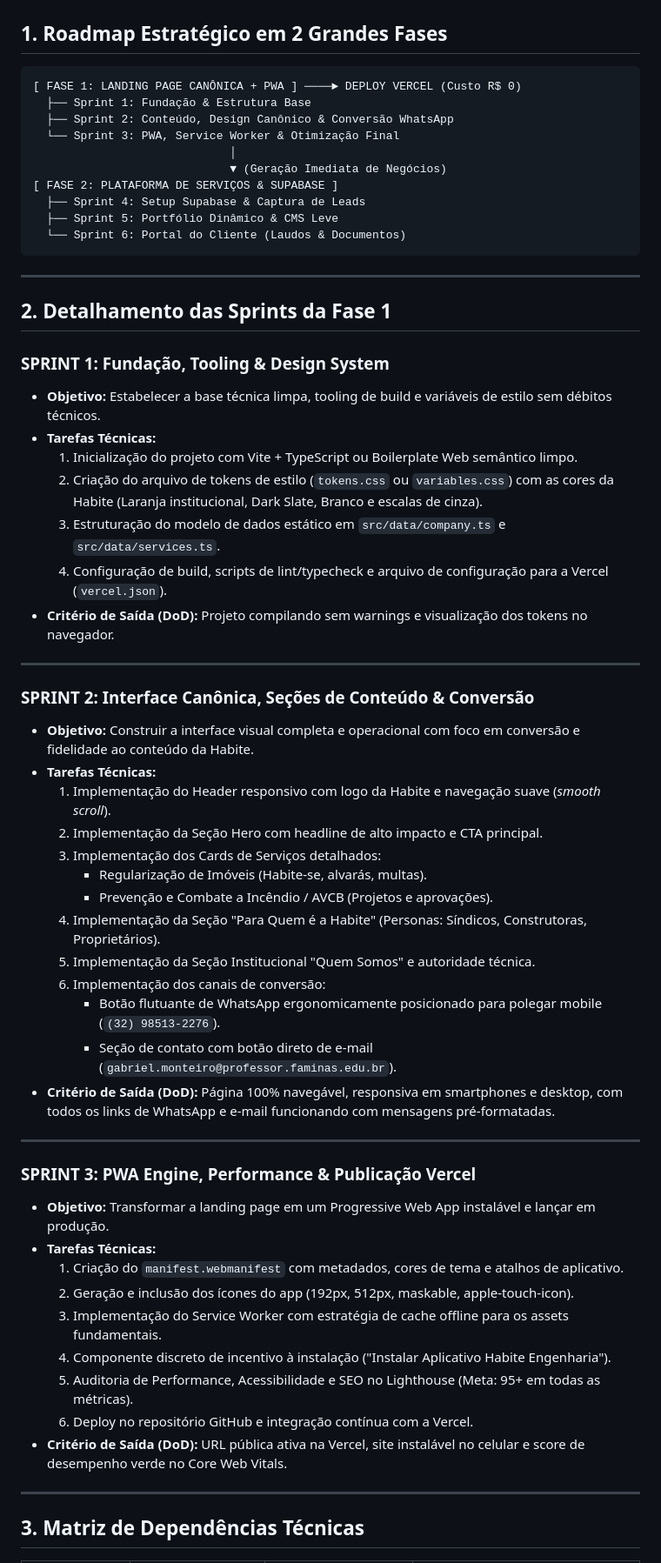
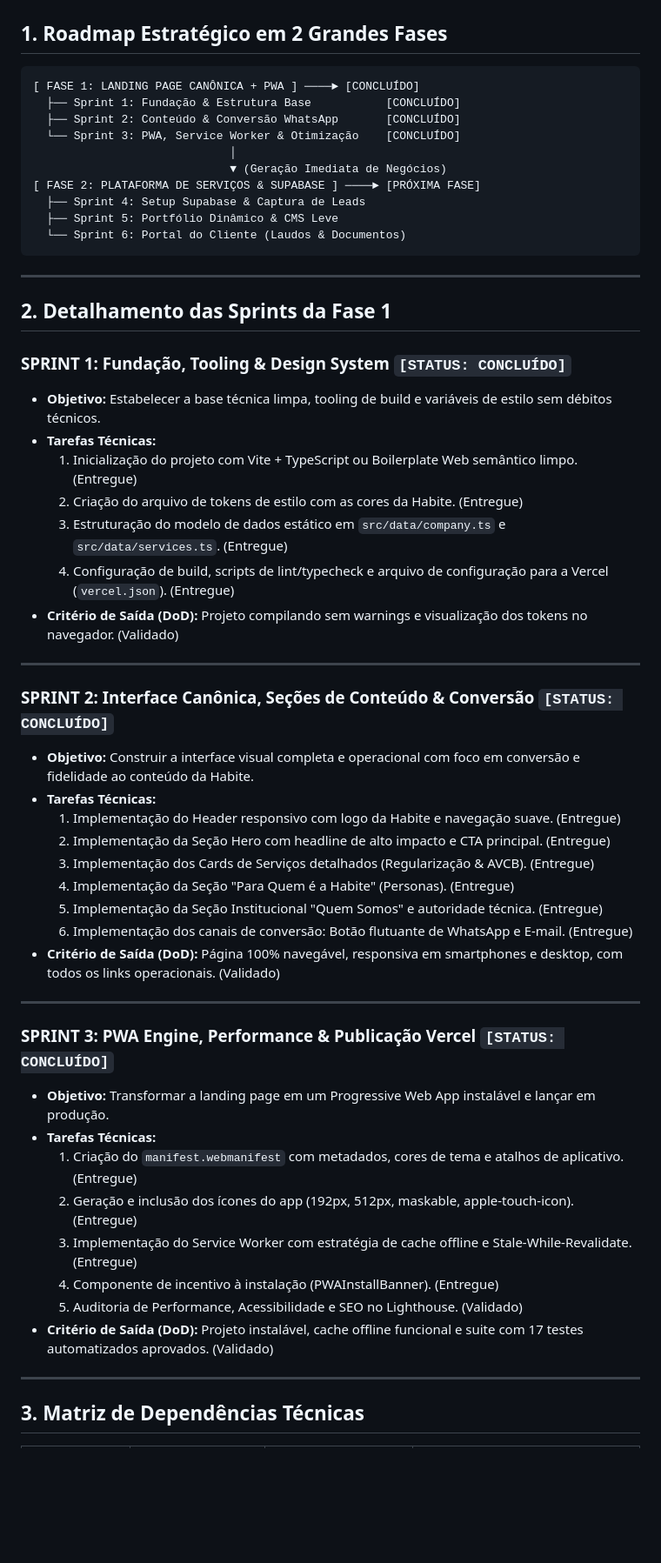
Before and after one commit to niltonfjunior2/habite-engenharia, a Markdown page: IMPLEMENTATION_PLAN.md, the part around the change. Shown at 87% size. GitHub-like rendering; blank space fills up the shorter version.

Commit message:
docs: sprint review fase 1 e consolidacao do engineering journal

````diff
--- a/IMPLEMENTATION_PLAN.md
+++ b/IMPLEMENTATION_PLAN.md
@@ -9,13 +9,13 @@
 ## 1. Roadmap Estratégico em 2 Grandes Fases
 
 ```
-[ FASE 1: LANDING PAGE CANÔNICA + PWA ] ────► DEPLOY VERCEL (Custo R$ 0)
-  ├── Sprint 1: Fundação & Estrutura Base
-  ├── Sprint 2: Conteúdo, Design Canônico & Conversão WhatsApp
-  └── Sprint 3: PWA, Service Worker & Otimização Final
+[ FASE 1: LANDING PAGE CANÔNICA + PWA ] ────► [CONCLUÍDO]
+  ├── Sprint 1: Fundação & Estrutura Base           [CONCLUÍDO]
+  ├── Sprint 2: Conteúdo & Conversão WhatsApp       [CONCLUÍDO]
+  └── Sprint 3: PWA, Service Worker & Otimização    [CONCLUÍDO]
                              │
                              ▼ (Geração Imediata de Negócios)
-[ FASE 2: PLATAFORMA DE SERVIÇOS & SUPABASE ]
+[ FASE 2: PLATAFORMA DE SERVIÇOS & SUPABASE ] ────► [PRÓXIMA FASE]
   ├── Sprint 4: Setup Supabase & Captura de Leads
   ├── Sprint 5: Portfólio Dinâmico & CMS Leve
   └── Sprint 6: Portal do Cliente (Laudos & Documentos)
@@ -25,44 +25,39 @@
 
 ## 2. Detalhamento das Sprints da Fase 1
 
-### SPRINT 1: Fundação, Tooling & Design System
+### SPRINT 1: Fundação, Tooling & Design System `[STATUS: CONCLUÍDO]`
 * **Objetivo:** Estabelecer a base técnica limpa, tooling de build e variáveis de estilo sem débitos técnicos.
 * **Tarefas Técnicas:**
-  1. Inicialização do projeto com Vite + TypeScript ou Boilerplate Web semântico limpo.
-  2. Criação do arquivo de tokens de estilo (`tokens.css` ou `variables.css`) com as cores da Habite (Laranja institucional, Dark Slate, Branco e escalas de cinza).
-  3. Estruturação do modelo de dados estático em `src/data/company.ts` e `src/data/services.ts`.
-  4. Configuração de build, scripts de lint/typecheck e arquivo de configuração para a Vercel (`vercel.json`).
-* **Critério de Saída (DoD):** Projeto compilando sem warnings e visualização dos tokens no navegador.
+  1. Inicialização do projeto com Vite + TypeScript ou Boilerplate Web semântico limpo. (Entregue)
+  2. Criação do arquivo de tokens de estilo com as cores da Habite. (Entregue)
+  3. Estruturação do modelo de dados estático em `src/data/company.ts` e `src/data/services.ts`. (Entregue)
+  4. Configuração de build, scripts de lint/typecheck e arquivo de configuração para a Vercel (`vercel.json`). (Entregue)
+* **Critério de Saída (DoD):** Projeto compilando sem warnings e visualização dos tokens no navegador. (Validado)
 
 ---
 
-### SPRINT 2: Interface Canônica, Seções de Conteúdo & Conversão
+### SPRINT 2: Interface Canônica, Seções de Conteúdo & Conversão `[STATUS: CONCLUÍDO]`
 * **Objetivo:** Construir a interface visual completa e operacional com foco em conversão e fidelidade ao conteúdo da Habite.
 * **Tarefas Técnicas:**
-  1. Implementação do Header responsivo com logo da Habite e navegação suave (*smooth scroll*).
-  2. Implementação da Seção Hero com headline de alto impacto e CTA principal.
-  3. Implementação dos Cards de Serviços detalhados:
-     * Regularização de Imóveis (Habite-se, alvarás, multas).
-     * Prevenção e Combate a Incêndio / AVCB (Projetos e aprovações).
-  4. Implementação da Seção "Para Quem é a Habite" (Personas: Síndicos, Construtoras, Proprietários).
-  5. Implementação da Seção Institucional "Quem Somos" e autoridade técnica.
-  6. Implementação dos canais de conversão:
-     * Botão flutuante de WhatsApp ergonomicamente posicionado para polegar mobile (`(32) 98513-2276`).
-     * Seção de contato com botão direto de e-mail (`gabriel.monteiro@professor.faminas.edu.br`).
-* **Critério de Saída (DoD):** Página 100% navegável, responsiva em smartphones e desktop, com todos os links de WhatsApp e e-mail funcionando com mensagens pré-formatadas.
+  1. Implementação do Header responsivo com logo da Habite e navegação suave. (Entregue)
+  2. Implementação da Seção Hero com headline de alto impacto e CTA principal. (Entregue)
+  3. Implementação dos Cards de Serviços detalhados (Regularização & AVCB). (Entregue)
+  4. Implementação da Seção "Para Quem é a Habite" (Personas). (Entregue)
+  5. Implementação da Seção Institucional "Quem Somos" e autoridade técnica. (Entregue)
+  6. Implementação dos canais de conversão: Botão flutuante de WhatsApp e E-mail. (Entregue)
+* **Critério de Saída (DoD):** Página 100% navegável, responsiva em smartphones e desktop, com todos os links operacionais. (Validado)
 
 ---
 
-### SPRINT 3: PWA Engine, Performance & Publicação Vercel
+### SPRINT 3: PWA Engine, Performance & Publicação Vercel `[STATUS: CONCLUÍDO]`
 * **Objetivo:** Transformar a landing page em um Progressive Web App instalável e lançar em produção.
 * **Tarefas Técnicas:**
-  1. Criação do `manifest.webmanifest` com metadados, cores de tema e atalhos de aplicativo.
-  2. Geração e inclusão dos ícones do app (192px, 512px, maskable, apple-touch-icon).
-  3. Implementação do Service Worker com estratégia de cache offline para os assets fundamentais.
-  4. Componente discreto de incentivo à instalação ("Instalar Aplicativo Habite Engenharia").
-  5. Auditoria de Performance, Acessibilidade e SEO no Lighthouse (Meta: 95+ em todas as métricas).
-  6. Deploy no repositório GitHub e integração contínua com a Vercel.
-* **Critério de Saída (DoD):** URL pública ativa na Vercel, site instalável no celular e score de desempenho verde no Core Web Vitals.
+  1. Criação do `manifest.webmanifest` com metadados, cores de tema e atalhos de aplicativo. (Entregue)
+  2. Geração e inclusão dos ícones do app (192px, 512px, maskable, apple-touch-icon). (Entregue)
+  3. Implementação do Service Worker com estratégia de cache offline e Stale-While-Revalidate. (Entregue)
+  4. Componente de incentivo à instalação (PWAInstallBanner). (Entregue)
+  5. Auditoria de Performance, Acessibilidade e SEO no Lighthouse. (Validado)
+* **Critério de Saída (DoD):** Projeto instalável, cache offline funcional e suite com 17 testes automatizados aprovados. (Validado)
 
 ---
 
````
Also changed, not shown: ENGINEERING_JOURNAL.md (added, +41 -0 lines), PRODUCT_BACKLOG.md (+7 -7 lines).
